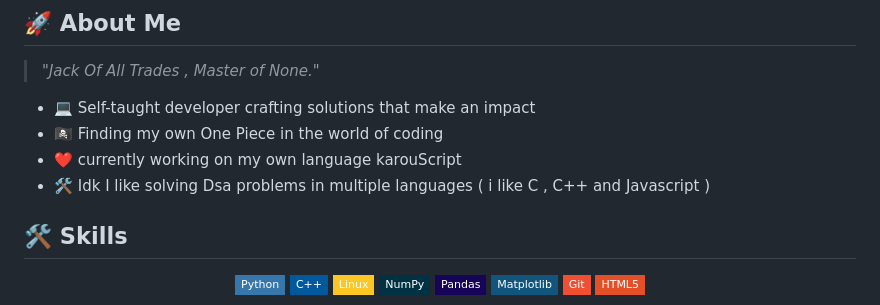
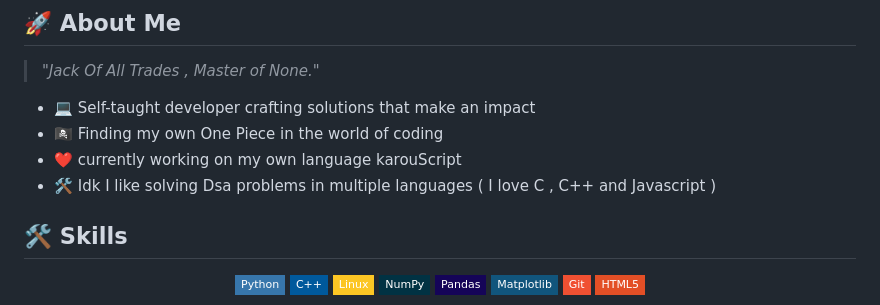
Before and after one commit to HAAZIQ-ALI/HAAZIQ-ALI, a Markdown page: README.md, the part around the change. Rendered like a GitHub page; badges without logos.

```diff
--- a/README.md
+++ b/README.md
@@ -22,7 +22,7 @@
 - 💻 Self-taught developer crafting solutions that make an impact
 - 🏴‍☠️ Finding my own One Piece in the world of coding
 - ❤️ currently working on my own language karouScript
-- 🛠️ Idk I like solving Dsa problems in multiple languages ( i like C , C++ and Javascript )
+- 🛠️ Idk I like solving Dsa problems in multiple languages ( I love C , C++ and Javascript )
 
 
 ## 🛠️ Skills
```
